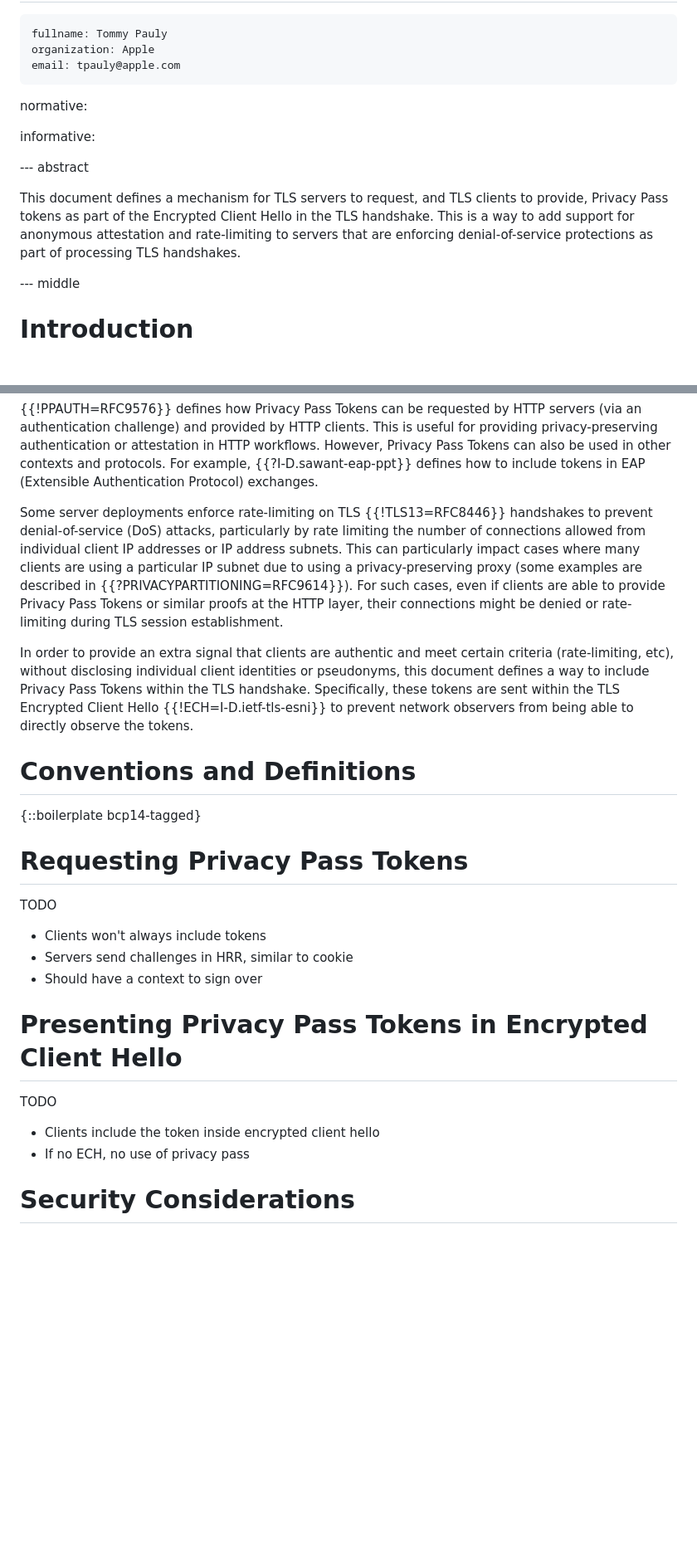
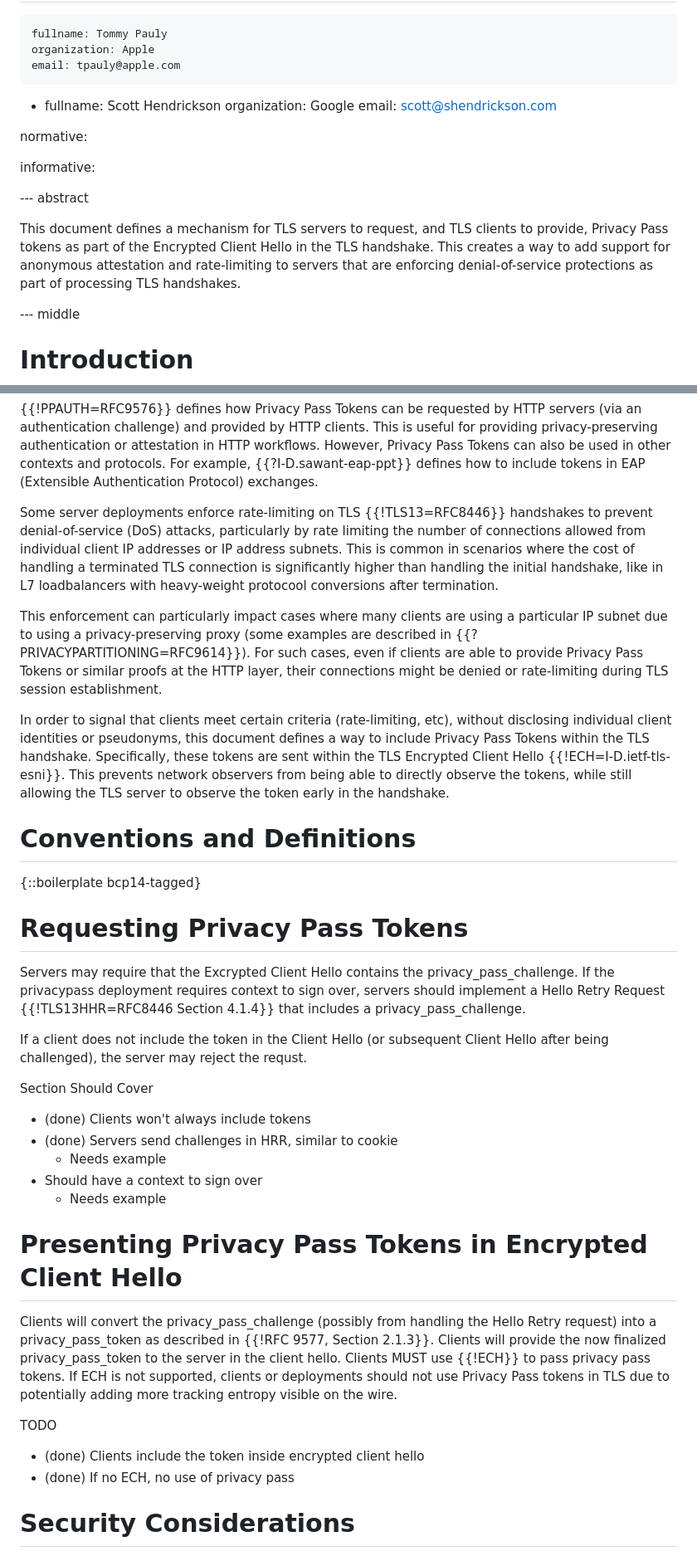
Before and after one commit to tfpauly/draft-privacypass-for-tls, a Markdown page: draft-pauly-privacypass-for-tls.md, 2 parts joined by grey strips. Shown: that part at 83% size. GitHub-like rendering; blank space fills up the shorter version.

Commit message:
Initial thoughts - fill in some content.

```diff
--- a/draft-pauly-privacypass-for-tls.md
+++ b/draft-pauly-privacypass-for-tls.md
@@ -22,6 +22,10 @@ author:
     fullname: Tommy Pauly
     organization: Apple
     email: tpauly@apple.com
+ -
+    fullname: Scott Hendrickson
+    organization: Google
+    email: scott@shendrickson.com
 
 normative:
 
@@ -30,10 +34,11 @@ informative:
 
 --- abstract
 
-This document defines a mechanism for TLS servers to request, and TLS clients to provide,
-Privacy Pass tokens as part of the Encrypted Client Hello in the TLS handshake. This
-is a way to add support for anonymous attestation and rate-limiting to servers that
-are enforcing denial-of-service protections as part of processing TLS handshakes.
+This document defines a mechanism for TLS servers to request, and TLS clients to
+provide, Privacy Pass tokens as part of the Encrypted Client Hello in the TLS
+handshake. This creates a way to add support for anonymous attestation and
+rate-limiting to servers that are enforcing denial-of-service protections as
+part of processing TLS handshakes.
 
 
 --- middle
@@ -52,21 +57,28 @@ However, Privacy Pass Tokens can also be used in other contexts and protocols.
 For example, {{?I-D.sawant-eap-ppt}} defines how to include tokens in EAP
 (Extensible Authentication Protocol) exchanges.
 
-Some server deployments enforce rate-limiting on TLS {{!TLS13=RFC8446}} handshakes
-to prevent denial-of-service (DoS) attacks, particularly by rate limiting the
-number of connections allowed from individual client IP addresses or IP address
-subnets. This can particularly impact cases where many clients are using a
-particular IP subnet due to using a privacy-preserving proxy (some examples
-are described in {{?PRIVACYPARTITIONING=RFC9614}}). For such cases, even if clients
-are able to provide Privacy Pass Tokens or similar proofs at the HTTP layer, their
-connections might be denied or rate-limiting during TLS session establishment.
+Some server deployments enforce rate-limiting on TLS {{!TLS13=RFC8446}}
+handshakes to prevent denial-of-service (DoS) attacks, particularly by rate
+limiting the number of connections allowed from individual client IP addresses
+or IP address subnets. This is common in scenarios where the cost of handling a
+terminated TLS connection is significantly higher than handling the initial
+handshake, like in L7 loadbalancers with heavy-weight protocool conversions
+after termination.
 
-In order to provide an extra signal that clients are authentic and meet certain
-criteria (rate-limiting, etc), without disclosing individual client identities
-or pseudonyms, this document defines a way to include Privacy Pass Tokens within
-the TLS handshake. Specifically, these tokens are sent within the TLS Encrypted
-Client Hello {{!ECH=I-D.ietf-tls-esni}} to prevent network observers from being
-able to directly observe the tokens.
+This enforcement can particularly impact cases where many clients are using a
+particular IP subnet due to using a privacy-preserving proxy (some examples are
+described in {{?PRIVACYPARTITIONING=RFC9614}}). For such cases, even if clients
+are able to provide Privacy Pass Tokens or similar proofs at the HTTP layer,
+their connections might be denied or rate-limiting during TLS session
+establishment.
+
+In order to signal that clients meet certain criteria (rate-limiting, etc),
+without disclosing individual client identities or pseudonyms, this document
+defines a way to include Privacy Pass Tokens within the TLS handshake.
+Specifically, these tokens are sent within the TLS Encrypted Client Hello
+{{!ECH=I-D.ietf-tls-esni}}. This  prevents network observers from being able to
+directly observe the tokens, while still allowing the TLS server to observe the
+token early in the handshake.
 
 # Conventions and Definitions
 
@@ -74,19 +86,40 @@ able to directly observe the tokens.
 
 # Requesting Privacy Pass Tokens
 
-TODO
 
-- Clients won't always include tokens
-- Servers send challenges in HRR, similar to cookie
+Servers may require that the Excrypted Client Hello contains the
+privacy_pass_challenge. If the privacypass deployment requires context to sign
+over, servers should implement a Hello Retry Request {{!TLS13HHR=RFC8446 Section
+4.1.4}} that includes a privacy_pass_challenge.
+
+If a client does not include the token in the Client Hello (or subsequent Client
+Hello after being challenged), the server may reject the requst.
+
+
+Section Should Cover
+
+- (done) Clients won't always include tokens
+- (done) Servers send challenges in HRR, similar to cookie
+   - Needs example
 - Should have a context to sign over
+  - Needs example
 
 
 # Presenting Privacy Pass Tokens in Encrypted Client Hello
 
+Clients will convert the privacy_pass_challenge (possibly from handling the
+Hello Retry request) into a privacy_pass_token as described in {{!RFC 9577,
+Section 2.1.3}}. Clients will provide the now finalized privacy_pass_token to
+the server in the client hello. Clients MUST use {{!ECH}} to pass privacy pass
+tokens. If ECH is not supported, clients or deployments should not use Privacy
+Pass tokens in TLS due to potentially adding more tracking entropy visible on
+the wire.
+
+
 TODO
 
-- Clients include the token inside encrypted client hello
-- If no ECH, no use of privacy pass
+- (done) Clients include the token inside encrypted client hello
+- (done) If no ECH, no use of privacy pass
 
 
 # Security Considerations
```
